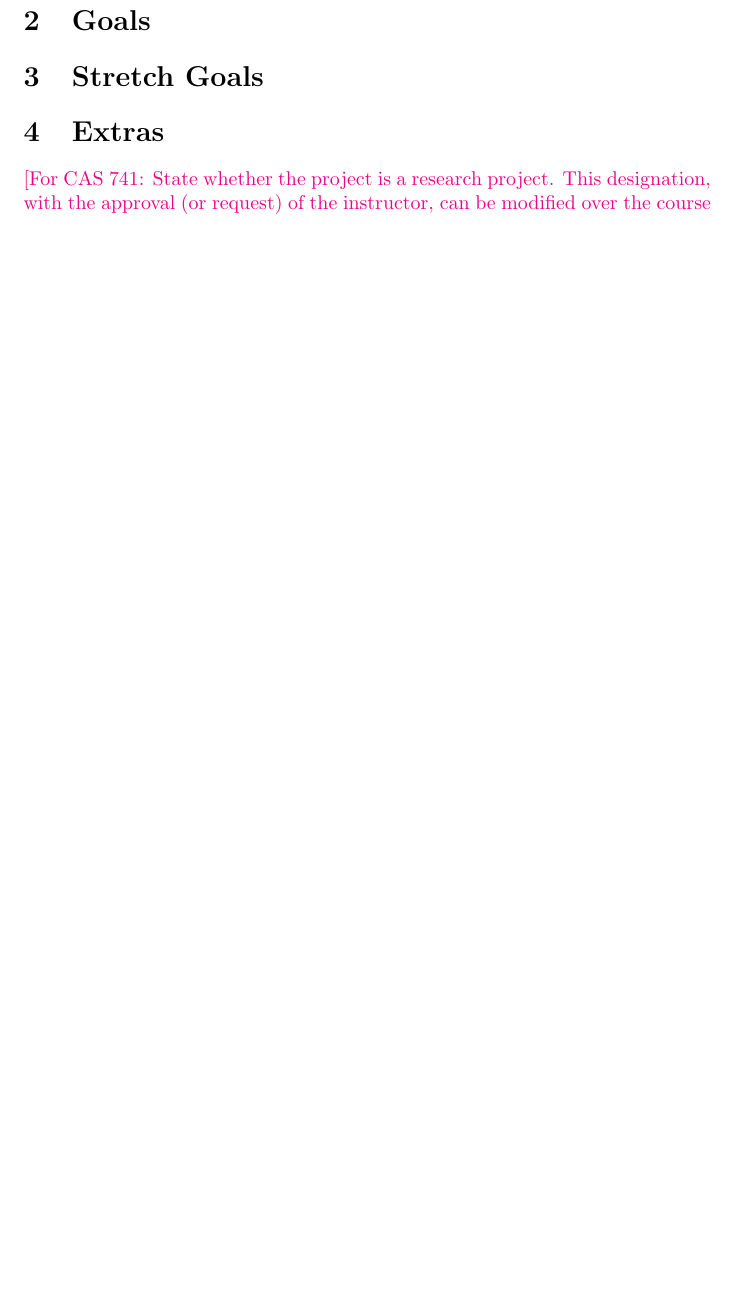
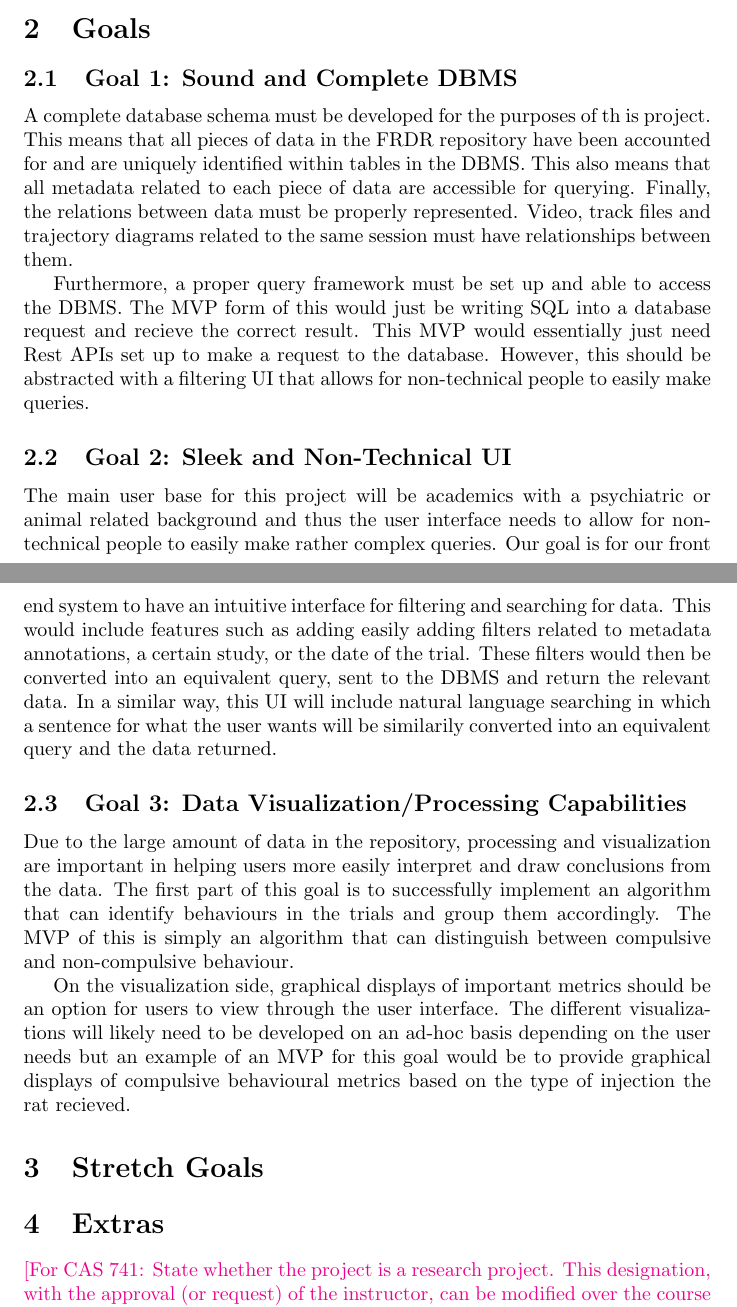
Before and after one commit to NathanPerry11/OCD-Rat-Infrastructure, a LaTeX document (docs/ProblemStatementAndGoals/ProblemStatement.tex): part of page 2 of 3 before the commit and two parts of pages 2 and 3 of 4 after it, the two joined at a grey line, cut so that both start at the same text, the shorter picture padded with empty space. Compiled offline with pdfLaTeX.

Commit message:
Formatting changes

```diff
--- a/docs/ProblemStatementAndGoals/ProblemStatement.tex
+++ b/docs/ProblemStatementAndGoals/ProblemStatement.tex
@@ -52,6 +65,42 @@ Use abstraction so that you can avoid details.}
 \wss{Hardware and Software Environment}
 
 \section{Goals}
+
+  \subsection{Goal 1: Sound and Complete DBMS}
+
+  \par{ A complete database schema must be developed for the purposes
+  of th is project. This means that all pieces of data in the FRDR repository have
+  been accounted for and are uniquely identified within tables in the DBMS. This also means that
+  all metadata related to each piece of data are accessible for querying. Finally,
+  the relations between data must be properly represented. Video, track files and trajectory diagrams
+  related to the same session must have relationships between them.
+
+  Furthermore, a proper query framework must be set up and able to access the DBMS.
+  The MVP form of this would just be writing SQL into a database request and
+  recieve the correct result. This MVP would essentially just need Rest APIs set up
+  to make a request to the database. However, this should be abstracted with a filtering UI that
+  allows for non-technical people to easily make queries.}
+
+  \subsection{Goal 2: Sleek and Non-Technical UI}
+
+  \par{The main user base for this project will be academics with a psychiatric or
+  animal related background and thus the user interface needs to allow for non-technical
+  people to easily make rather complex queries. Our goal is for our front end system to have an intuitive
+  interface for filtering and searching for data. This would include features such as adding easily adding filters related to metadata annotations, a certain study,
+  or the date of the trial. These filters would then be converted into an equivalent query, sent to the DBMS and return the relevant data. In a similar way,
+  this UI will include natural language searching in which a sentence for what the user wants will be similarily converted into an equivalent query and the data returned.}
+
+ \subsection{Goal 3: Data Visualization/Processing Capabilities}
+
+ \par{Due to the large amount of data in the repository, processing and visualization are important in
+  helping users more easily interpret and draw conclusions from the data. The first part of this goal is to successfully implement an algorithm that
+  can identify behaviours in the trials and group them accordingly. The MVP of this is simply an algorithm that can distinguish between compulsive and non-compulsive
+  behaviour.
+
+  On the visualization side, graphical displays of important metrics should be an option for users to view through the user interface. The different
+  visualizations will likely need to be developed on an ad-hoc basis depending on the user needs but an example of an MVP for this goal would be to provide graphical
+  displays of compulsive behavioural metrics based on the type of injection the rat recieved.}
+
 
 \section{Stretch Goals}
 
```
Also changed, not shown: docs/ProblemStatementAndGoals/ProblemStatement.pdf (deleted), docs/ProblemStatementAndGoals/ProblemStatement.tex (13 more changed lines).
